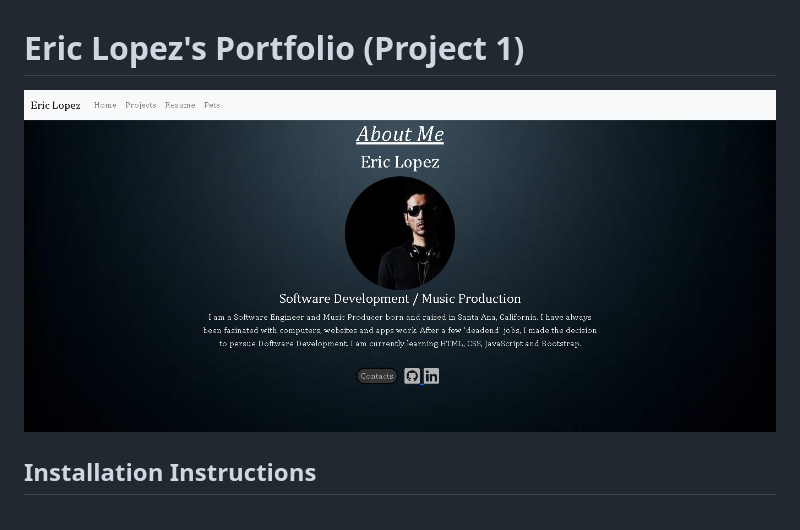
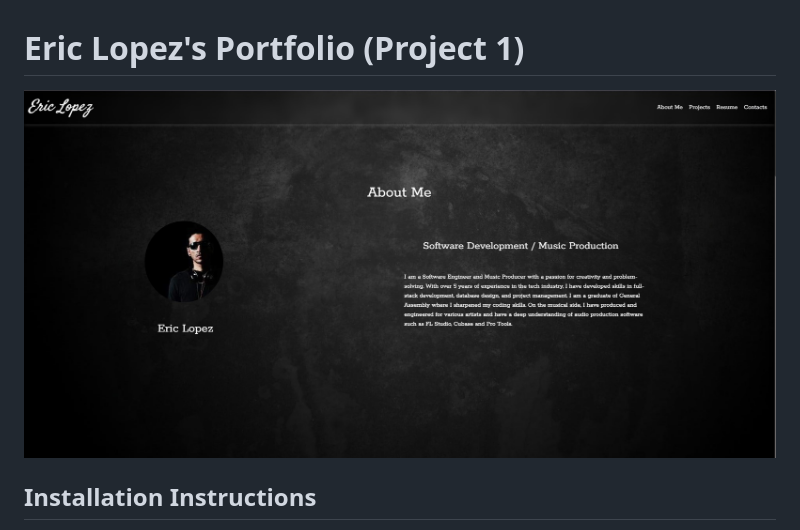
Before and after one commit to erictheericx1/Project-1-Portfolio-, a Markdown page: README.md, the part around the change. GitHub-like rendering; pictures changed too: assets/Screenshot.jpg (added), assets/portfolio_screenshot.jpg (deleted).

```diff
--- a/README.md
+++ b/README.md
@@ -1,6 +1,6 @@
 # Eric Lopez's Portfolio (Project 1)
 
-![home page](assets/portfolio_screenshot.jpg)
+![home page](assets/Screenshot.jpg)
 
 Installation Instructions
 -------------
```
